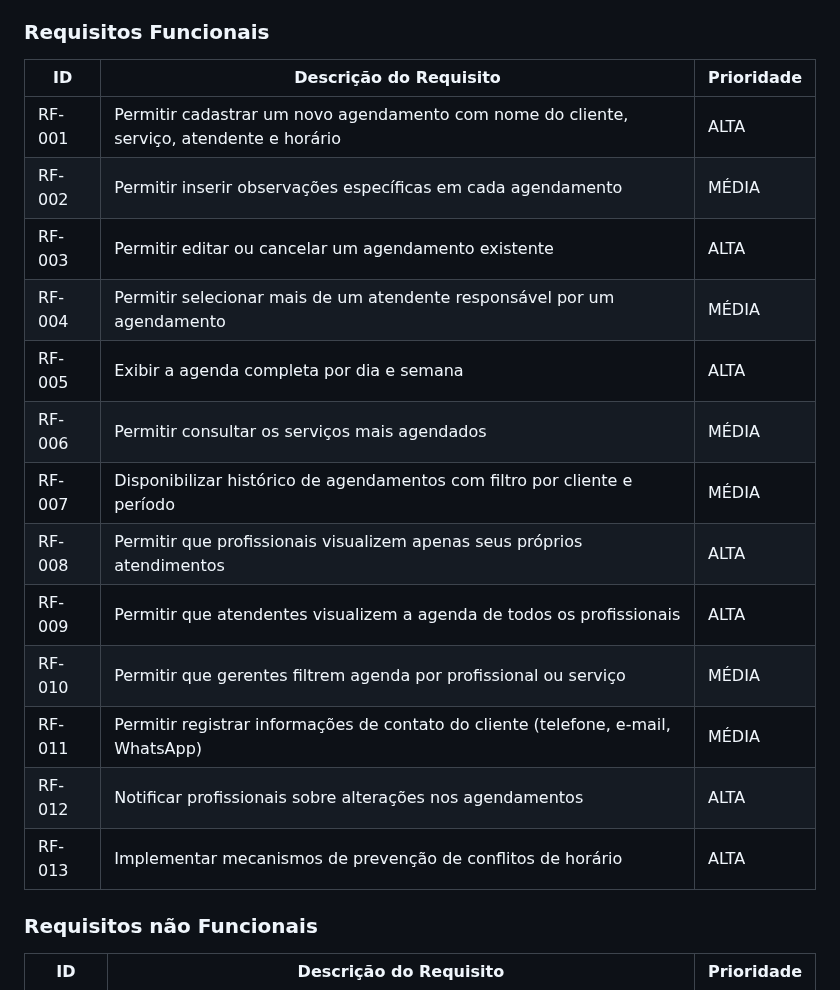
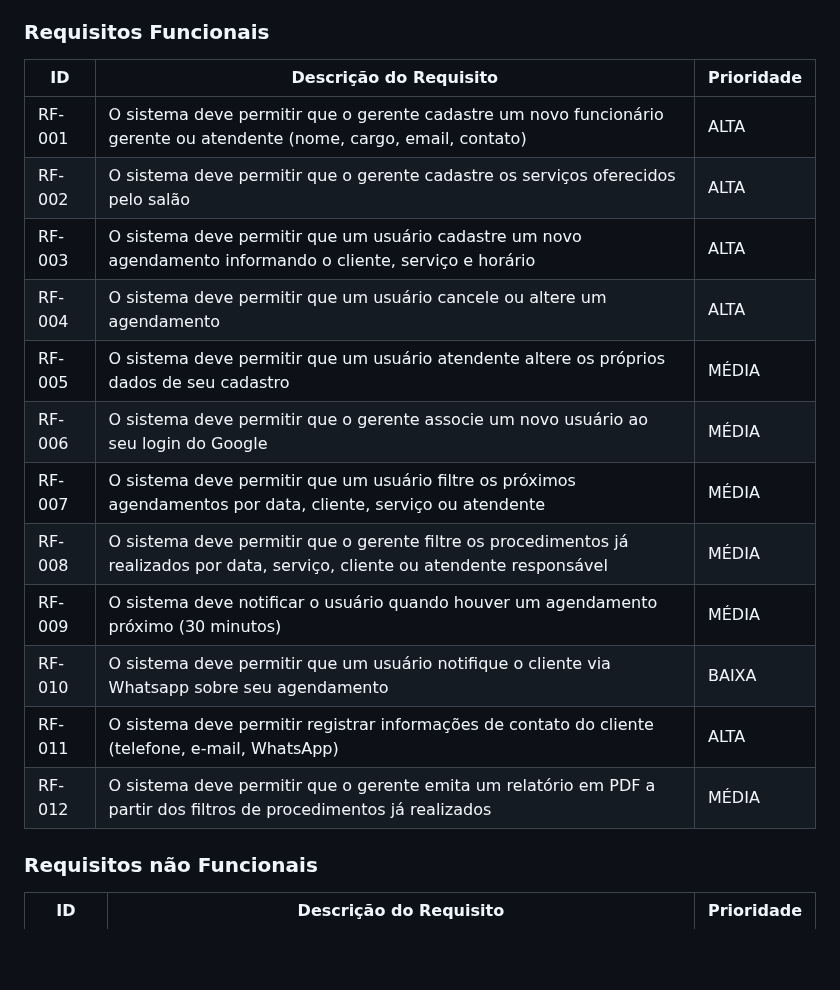
Before and after one commit to ICEI-PUCMinas-PSG-SI-TI/psg-ads-n-tiam-2025-2-tiam_grupo_1_salaodebeleza, a Markdown page: docs/02-Especificação do Projeto.md, the part around the change. GitHub-like rendering; blank space fills up the shorter version.

Commit message:
Revisão dos requisitos funcionais Especificação.md

```diff
--- a/docs/02-Especificação do Projeto.md
+++ b/docs/02-Especificação do Projeto.md
@@ -114,21 +114,20 @@ As tabelas que se seguem apresentam os requisitos funcionais e não funcionais q
 
 ### Requisitos Funcionais
 
-| ID     | Descrição do Requisito                                                                   | Prioridade |
-| ------ | ---------------------------------------------------------------------------------------- | ---------- |
-| RF-001 | Permitir cadastrar um novo agendamento com nome do cliente, serviço, atendente e horário | ALTA       |
-| RF-002 | Permitir inserir observações específicas em cada agendamento                             | MÉDIA      |
-| RF-003 | Permitir editar ou cancelar um agendamento existente                                     | ALTA       |
-| RF-004 | Permitir selecionar mais de um atendente responsável por um agendamento                  | MÉDIA      |
-| RF-005 | Exibir a agenda completa por dia e semana                                                | ALTA       |
-| RF-006 | Permitir consultar os serviços mais agendados                                            | MÉDIA      |
-| RF-007 | Disponibilizar histórico de agendamentos com filtro por cliente e período                | MÉDIA      |
-| RF-008 | Permitir que profissionais visualizem apenas seus próprios atendimentos                  | ALTA       |
-| RF-009 | Permitir que atendentes visualizem a agenda de todos os profissionais                    | ALTA       |
-| RF-010 | Permitir que gerentes filtrem agenda por profissional ou serviço                         | MÉDIA      |
-| RF-011 | Permitir registrar informações de contato do cliente (telefone, e-mail, WhatsApp)        | MÉDIA      |
-| RF-012 | Notificar profissionais sobre alterações nos agendamentos                                | ALTA       |
-| RF-013 | Implementar mecanismos de prevenção de conflitos de horário                              | ALTA       |
+| ID     | Descrição do Requisito                                                                                  | Prioridade |
+| ------ | ------------------------------------------------------------------------------------------------------- | ---------- |
+| RF-001 | O sistema deve permitir que o gerente cadastre um novo funcionário gerente ou atendente (nome, cargo, email, contato)          | ALTA       |
+| RF-002 | O sistema deve permitir que o gerente cadastre os serviços oferecidos pelo salão                  | ALTA      |
+| RF-003 | O sistema deve permitir que um usuário cadastre um novo agendamento informando o cliente, serviço e horário  | ALTA       |
+| RF-004 | O sistema deve permitir que um usuário cancele ou altere um agendamento                                 | ALTA      |
+| RF-005 | O sistema deve permitir que um usuário atendente altere os próprios dados de seu cadastro               | MÉDIA       |
+| RF-006 | O sistema deve permitir que o gerente associe um novo usuário ao seu login do Google                    | MÉDIA      |
+| RF-007 | O sistema deve permitir que um usuário filtre os próximos agendamentos por data, cliente, serviço ou atendente                     | MÉDIA      |
+| RF-008 | O sistema deve permitir que o gerente filtre os procedimentos já realizados por data, serviço, cliente ou atendente responsável                  | MÉDIA       |
+| RF-009 | O sistema deve notificar o usuário quando houver um agendamento próximo (30 minutos)                    | MÉDIA       |
+| RF-010 | O sistema deve permitir que um usuário notifique o cliente via Whatsapp sobre seu agendamento           | BAIXA      |
+| RF-011 | O sistema deve permitir registrar informações de contato do cliente (telefone, e-mail, WhatsApp)        | ALTA      |
+| RF-012 | O sistema deve permitir que o gerente emita um relatório em PDF a partir dos filtros de procedimentos já realizados                                 | MÉDIA       |
 
 ### Requisitos não Funcionais
 
```
